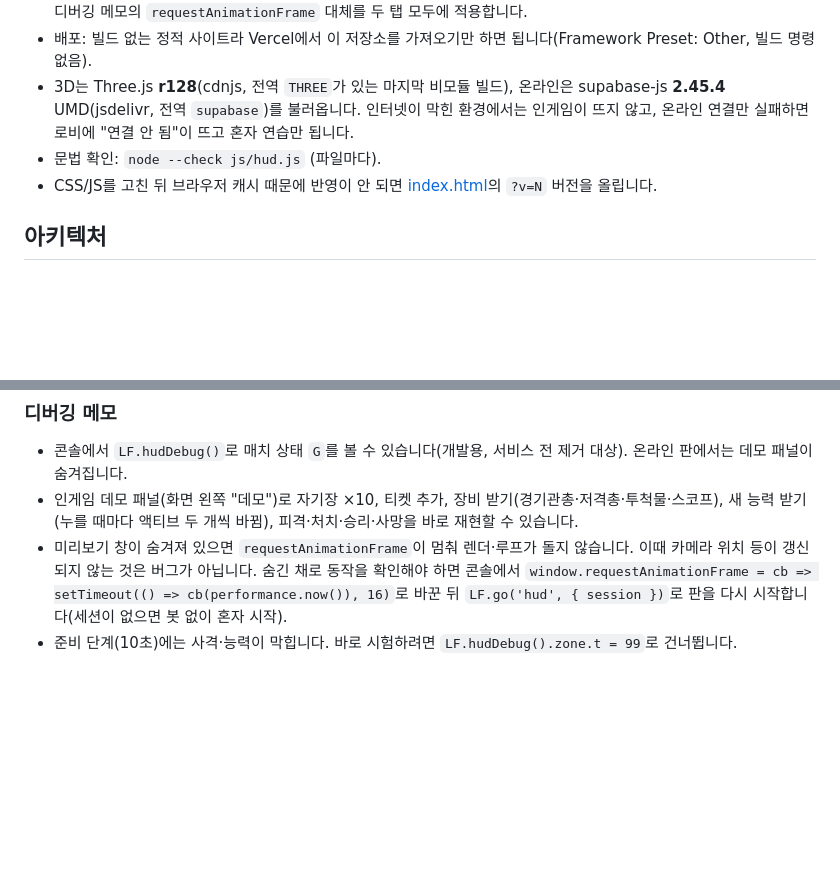
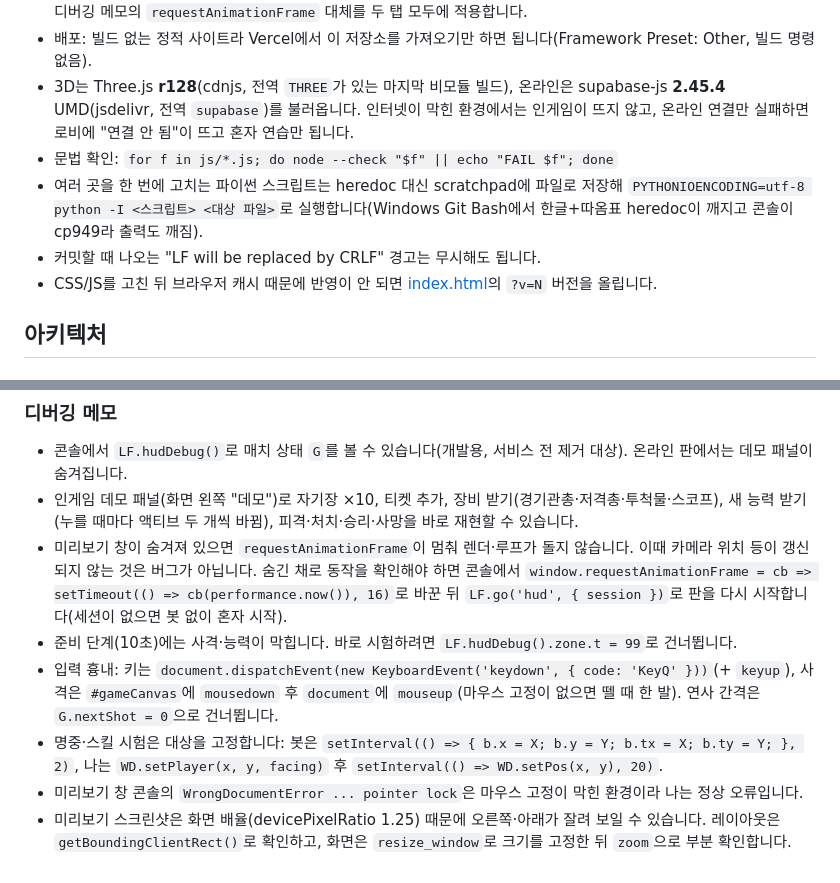
Before and after one commit to dygks8989/Test_Battle_Royal, a Markdown page: CLAUDE.md, 2 parts joined by grey strips. Drawn GitHub-style; blank space fills up the shorter version.

Commit message:
CLAUDE.md에 개발·디버깅 요령 추가
- js 전체 문법 검사 한 줄, 한글 파이썬 스크립트 실행법, CRLF 경고 안내
- 입력 흉내·시험 대상 고정 방법, 미리보기 창 pointer lock 오류·스크린샷 잘림 주의

Co-Authored-By: Claude Opus 5.5 <noreply@anthropic.com>

```diff
--- a/CLAUDE.md
+++ b/CLAUDE.md
@@ -23,7 +23,9 @@ python -m http.server 5173 --bind 127.0.0.1
 - 온라인 대전 확인: 같은 주소를 탭 두 개로 열고, 한쪽에서 방 만들기 → 다른 쪽에서 입장 → 둘 다 준비. 닉네임은 localStorage를 공유하므로 각 탭에서 입장 직전에 바꿉니다. 미리보기 창에서는 배경 탭의 렌더 루프가 멈추므로 아래 디버깅 메모의 `requestAnimationFrame` 대체를 두 탭 모두에 적용합니다.
 - 배포: 빌드 없는 정적 사이트라 Vercel에서 이 저장소를 가져오기만 하면 됩니다(Framework Preset: Other, 빌드 명령 없음).
 - 3D는 Three.js **r128**(cdnjs, 전역 `THREE`가 있는 마지막 비모듈 빌드), 온라인은 supabase-js **2.45.4** UMD(jsdelivr, 전역 `supabase`)를 불러옵니다. 인터넷이 막힌 환경에서는 인게임이 뜨지 않고, 온라인 연결만 실패하면 로비에 "연결 안 됨"이 뜨고 혼자 연습만 됩니다.
-- 문법 확인: `node --check js/hud.js` (파일마다).
+- 문법 확인: `for f in js/*.js; do node --check "$f" || echo "FAIL $f"; done`
+- 여러 곳을 한 번에 고치는 파이썬 스크립트는 heredoc 대신 scratchpad에 파일로 저장해 `PYTHONIOENCODING=utf-8 python -I <스크립트> <대상 파일>`로 실행합니다(Windows Git Bash에서 한글+따옴표 heredoc이 깨지고 콘솔이 cp949라 출력도 깨짐).
+- 커밋할 때 나오는 "LF will be replaced by CRLF" 경고는 무시해도 됩니다.
 - CSS/JS를 고친 뒤 브라우저 캐시 때문에 반영이 안 되면 [index.html](index.html)의 `?v=N` 버전을 올립니다.
 
 ## 아키텍처
@@ -72,3 +74,7 @@ ES 모듈 없이 클래식 `<script>`로 로드하고(파일로 직접 열어도
 - 인게임 데모 패널(화면 왼쪽 "데모")로 자기장 ×10, 티켓 추가, 장비 받기(경기관총·저격총·투척물·스코프), 새 능력 받기(누를 때마다 액티브 두 개씩 바뀜), 피격·처치·승리·사망을 바로 재현할 수 있습니다.
 - 미리보기 창이 숨겨져 있으면 `requestAnimationFrame`이 멈춰 렌더·루프가 돌지 않습니다. 이때 카메라 위치 등이 갱신되지 않는 것은 버그가 아닙니다. 숨긴 채로 동작을 확인해야 하면 콘솔에서 `window.requestAnimationFrame = cb => setTimeout(() => cb(performance.now()), 16)`로 바꾼 뒤 `LF.go('hud', { session })`로 판을 다시 시작합니다(세션이 없으면 봇 없이 혼자 시작).
 - 준비 단계(10초)에는 사격·능력이 막힙니다. 바로 시험하려면 `LF.hudDebug().zone.t = 99`로 건너뜁니다.
+- 입력 흉내: 키는 `document.dispatchEvent(new KeyboardEvent('keydown', { code: 'KeyQ' }))`(+ `keyup`), 사격은 `#gameCanvas`에 `mousedown` 후 `document`에 `mouseup`(마우스 고정이 없으면 뗄 때 한 발). 연사 간격은 `G.nextShot = 0`으로 건너뜁니다.
+- 명중·스킬 시험은 대상을 고정합니다: 봇은 `setInterval(() => { b.x = X; b.y = Y; b.tx = X; b.ty = Y; }, 2)`, 나는 `WD.setPlayer(x, y, facing)` 후 `setInterval(() => WD.setPos(x, y), 20)`.
+- 미리보기 창 콘솔의 `WrongDocumentError ... pointer lock`은 마우스 고정이 막힌 환경이라 나는 정상 오류입니다.
+- 미리보기 스크린샷은 화면 배율(devicePixelRatio 1.25) 때문에 오른쪽·아래가 잘려 보일 수 있습니다. 레이아웃은 `getBoundingClientRect()`로 확인하고, 화면은 `resize_window`로 크기를 고정한 뒤 `zoom`으로 부분 확인합니다.
```
